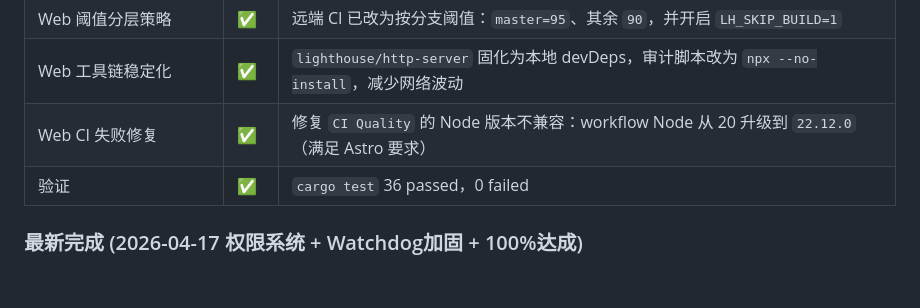
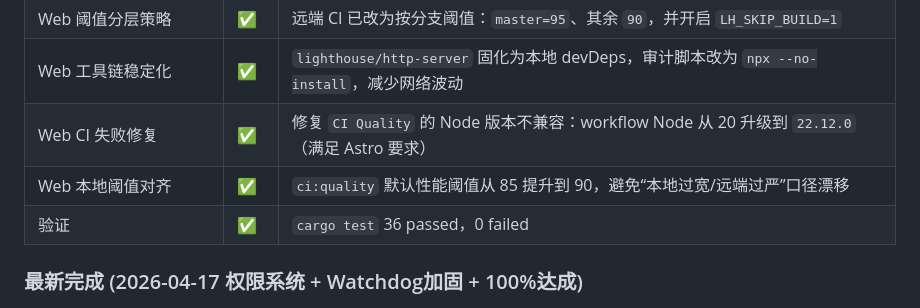
Before and after one commit to zocs/catcoding, a Markdown page: PROGRESS.md, the part around one of its changes. Rendered like a GitHub page; blank space fills up the shorter version.

Commit message:
docs(progress): sync local-remote quality threshold alignment

```diff
--- a/PROGRESS.md
+++ b/PROGRESS.md
@@ -141,6 +141,7 @@ Claude Code 对整个项目做了一次全面 Code Review（发现 20+ 问题）
 | Web 阈值分层策略 | ✅ | 远端 CI 已改为按分支阈值：`master=95`、其余 `90`，并开启 `LH_SKIP_BUILD=1` |
 | Web 工具链稳定化 | ✅ | `lighthouse/http-server` 固化为本地 devDeps，审计脚本改为 `npx --no-install`，减少网络波动 |
 | Web CI 失败修复 | ✅ | 修复 `CI Quality` 的 Node 版本不兼容：workflow Node 从 20 升级到 `22.12.0`（满足 Astro 要求） |
+| Web 本地阈值对齐 | ✅ | `ci:quality` 默认性能阈值从 85 提升到 90，避免“本地过宽/远端过严”口径漂移 |
 | 验证 | ✅ | `cargo test` 36 passed，0 failed |
 
 ### 最新完成 (2026-04-17 权限系统 + Watchdog加固 + 100%达成)
```
Also changed, not shown: other parts of PROGRESS.md (+1 -1 lines).
